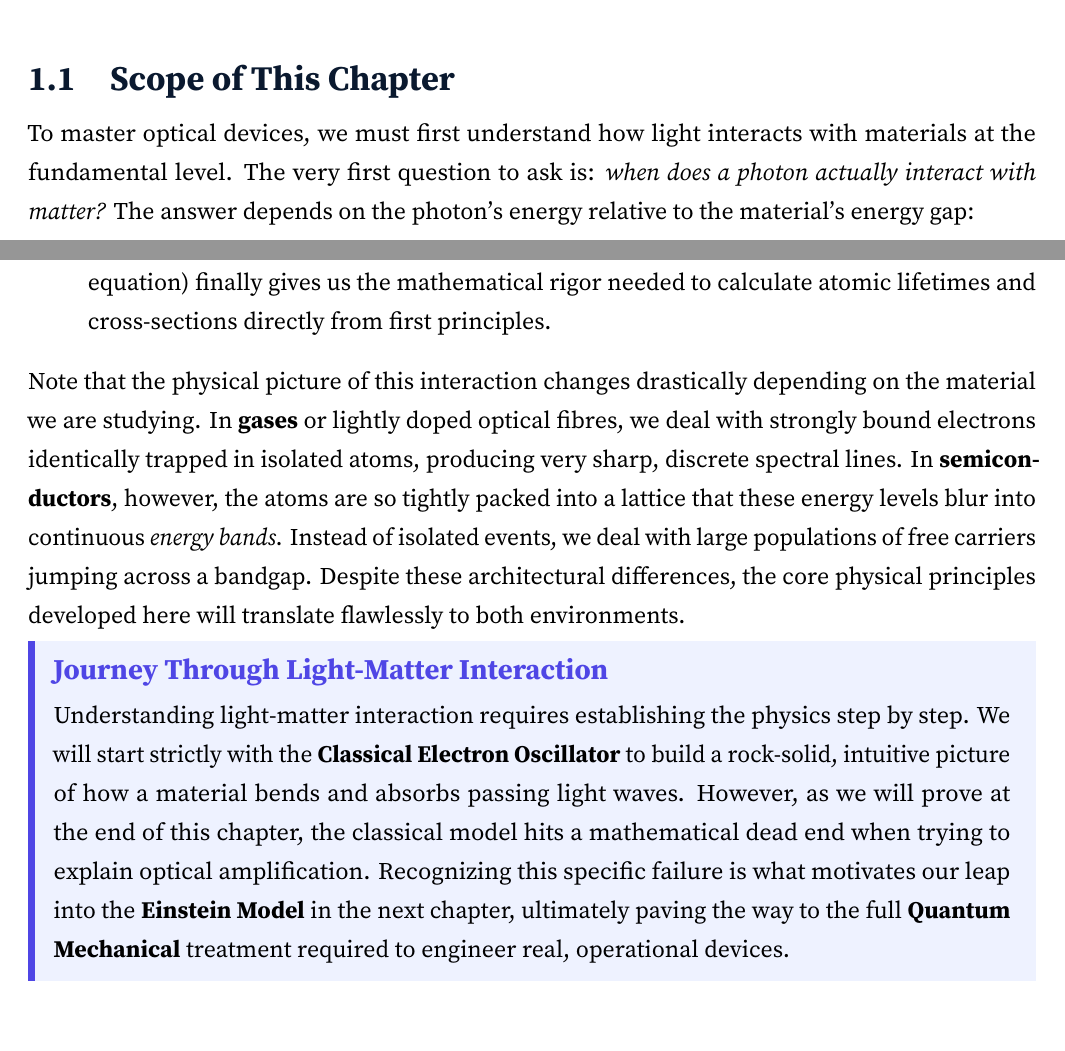
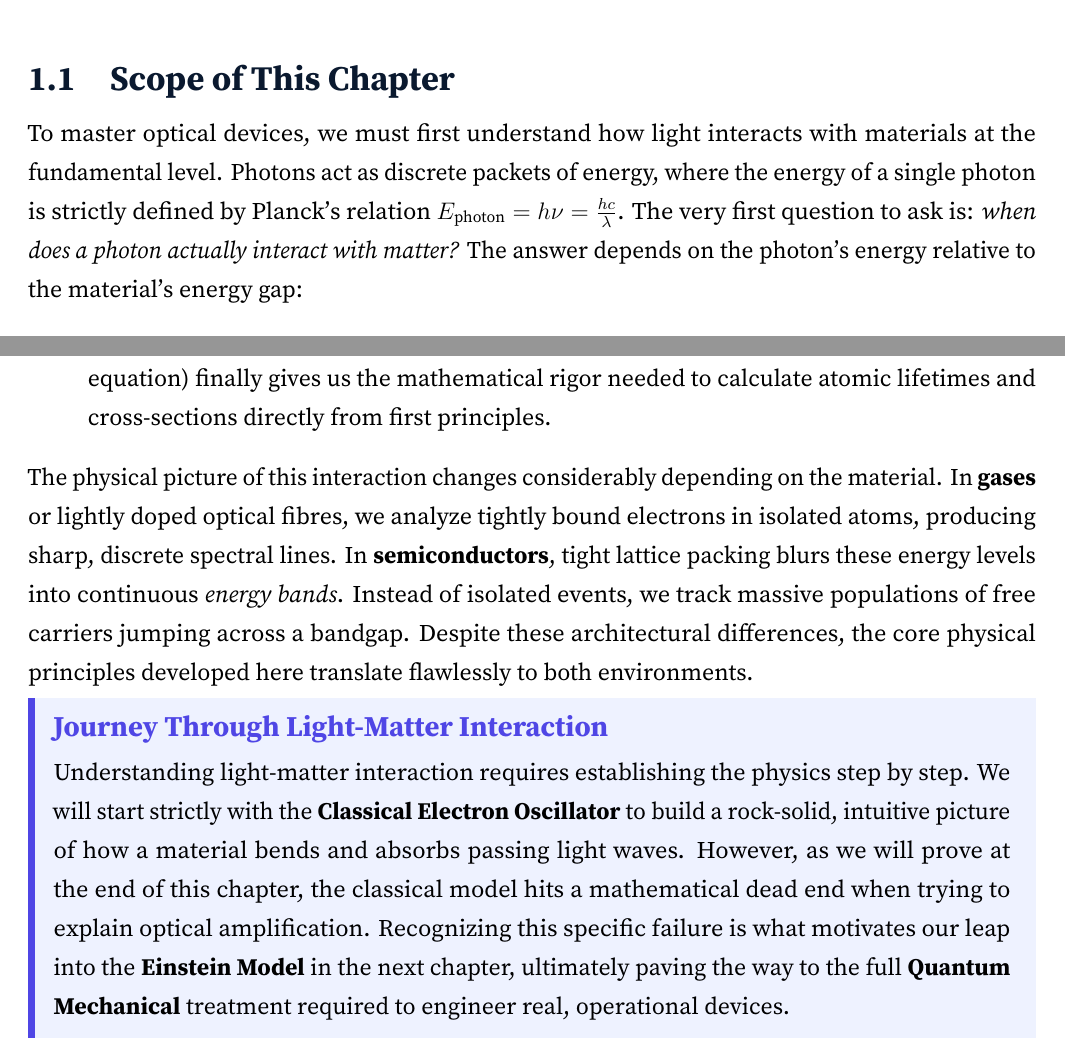
Before and after one commit to Spirous2019/Optoelectronics-Notes, a LaTeX thesis (Complete_Study_Notes/Optoelectronics.tex, which reads Complete_Study_Notes/Chapters/Chapter 1.tex): two parts of pages 7 and 8 of 171, joined at a grey line, cut so that both start at the same text. Compiled offline with LuaLaTeX; a missing font is replaced by an installed copy or a similar font.

Commit message:
Refine Chapter 1: add Planck's relation and streamline physical interaction paragraph

```diff
--- a/Complete_Study_Notes/Chapters/Chapter 1.tex
+++ b/Complete_Study_Notes/Chapters/Chapter 1.tex
@@ -4,7 +4,7 @@
 % =========================================================
 
 \section{Scope of This Chapter}
-To master optical devices, we must first understand how light interacts with materials at the fundamental level. The very first question to ask is: \emph{when does a photon actually interact with matter?} The answer depends on the photon's energy relative to the material's energy gap:
+To master optical devices, we must first understand how light interacts with materials at the fundamental level. Photons act as discrete packets of energy, where the energy of a single photon is strictly defined by Planck's relation $E_{\text{photon}} = h\nu = \frac{hc}{\lambda}$. The very first question to ask is: \emph{when does a photon actually interact with matter?} The answer depends on the photon's energy relative to the material's energy gap:
 \begin{itemize}
   \item \textbf{If $E_{\text{photon}} < E_{\text{gap}}$:} The photon does not have enough energy to excite any transition. The material is \textbf{transparent} to this wavelength—no interaction occurs, and the light simply passes through.
   \item \textbf{If $E_{\text{photon}} > E_{\text{gap}}$:} The photon carries sufficient energy to promote electrons into the conduction band, changing the carrier distribution. A real interaction takes place—absorption, emission, or scattering.
@@ -25,7 +25,7 @@ This chapter develops the first and most foundational of these frameworks — th
     \item \textbf{Quantum-Mechanical Interpretation:} While the Einstein model assumes transitions happen, it doesn't explain \emph{why}. A full quantum mechanical approach (solving the Schrödinger equation) finally gives us the mathematical rigor needed to calculate atomic lifetimes and cross-sections directly from first principles.
 \end{enumerate}
 
-Note that the physical picture of this interaction changes drastically depending on the material we are studying. In \textbf{gases} or lightly doped optical fibres, we deal with strongly bound electrons identically trapped in isolated atoms, producing very sharp, discrete spectral lines. In \textbf{semiconductors}, however, the atoms are so tightly packed into a lattice that these energy levels blur into continuous \emph{energy bands}. Instead of isolated events, we deal with large populations of free carriers jumping across a bandgap. Despite these architectural differences, the core physical principles developed here will translate flawlessly to both environments.
+The physical picture of this interaction changes considerably depending on the material. In \textbf{gases} or lightly doped optical fibres, we analyze tightly bound electrons in isolated atoms, producing sharp, discrete spectral lines. In \textbf{semiconductors}, tight lattice packing blurs these energy levels into continuous \emph{energy bands}. Instead of isolated events, we track massive populations of free carriers jumping across a bandgap. Despite these architectural differences, the core physical principles developed here translate flawlessly to both environments.
 
 \begin{motivation}[Journey Through Light-Matter Interaction]
 Understanding light-matter interaction requires establishing the physics step by step. We will start strictly with the \textbf{Classical Electron Oscillator} to build a rock-solid, intuitive picture of how a material bends and absorbs passing light waves. However, as we will prove at the end of this chapter, the classical model hits a mathematical dead end when trying to explain optical amplification. Recognizing this specific failure is what motivates our leap into the \textbf{Einstein Model} in the next chapter, ultimately paving the way to the full \textbf{Quantum Mechanical} treatment required to engineer real, operational devices.
```
